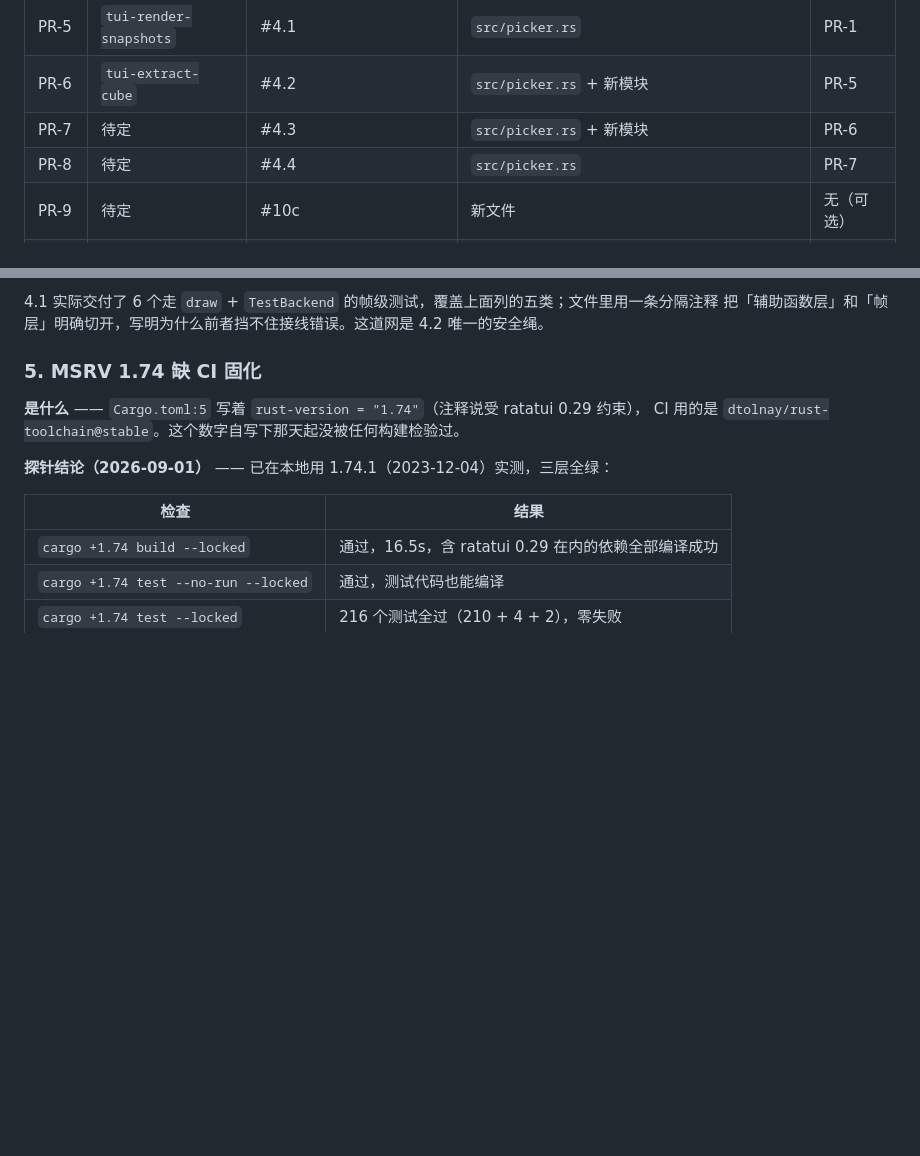
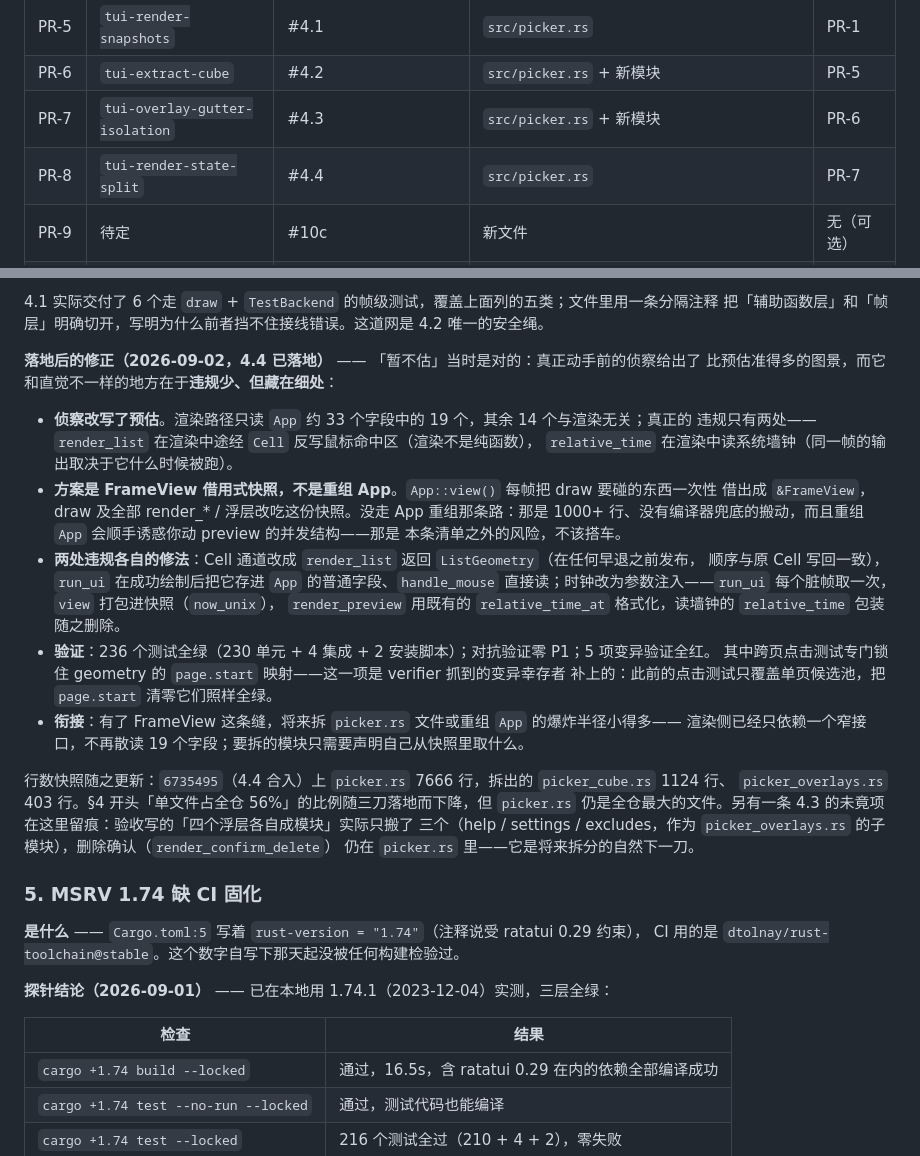
Before and after one commit to xianyudd/cdh, a Markdown page: docs/roadmap.md, 2 parts joined by grey strips. Rendered like a GitHub page; blank space fills up the shorter version.

Commit message:
docs: 补 4.4 渲染与状态分离的落地结论

```diff
--- a/docs/roadmap.md
+++ b/docs/roadmap.md
@@ -92,8 +92,8 @@ lint 内容，PR-10 改的是检查编排本身，两者不能同时开工。
 | PR-4 | `ci-supply-chain` | #7 + #8 | `release.yml`、`ci.yml` + 新文件 | PR-3 |
 | PR-5 | `tui-render-snapshots` | #4.1 | `src/picker.rs` | PR-1 |
 | PR-6 | `tui-extract-cube` | #4.2 | `src/picker.rs` + 新模块 | PR-5 |
-| PR-7 | 待定 | #4.3 | `src/picker.rs` + 新模块 | PR-6 |
-| PR-8 | 待定 | #4.4 | `src/picker.rs` | PR-7 |
+| PR-7 | `tui-overlay-gutter-isolation` | #4.3 | `src/picker.rs` + 新模块 | PR-6 |
+| PR-8 | `tui-render-state-split` | #4.4 | `src/picker.rs` | PR-7 |
 | PR-9 | 待定 | #10c | 新文件 | 无（可选） |
 | PR-10 | `control-plane` | 检查编排本身（不属于 1-10 任何一项） | `Justfile`、`scripts/tools/*`、`.githooks/`、本清单 | 无 |
 
@@ -321,6 +321,32 @@ frecency / history / recommend——**缺陷最密集的文件恰好是没有护
 
 4.1 实际交付了 6 个走 `draw` + `TestBackend` 的帧级测试，覆盖上面列的五类；文件里用一条分隔注释
 把「辅助函数层」和「帧层」明确切开，写明为什么前者挡不住接线错误。这道网是 4.2 唯一的安全绳。
+
+**落地后的修正（2026-09-02，4.4 已落地）** —— 「暂不估」当时是对的：真正动手前的侦察给出了
+比预估准得多的图景，而它和直觉不一样的地方在于**违规少、但藏在细处**：
+
+- **侦察改写了预估**。渲染路径只读 `App` 约 33 个字段中的 19 个，其余 14 个与渲染无关；真正的
+  违规只有两处——`render_list` 在渲染中途经 `Cell` 反写鼠标命中区（渲染不是纯函数），
+  `relative_time` 在渲染中读系统墙钟（同一帧的输出取决于它什么时候被跑）。
+- **方案是 FrameView 借用式快照，不是重组 App**。`App::view()` 每帧把 draw 要碰的东西一次性
+  借出成 `&FrameView`，draw 及全部 render_* / 浮层改吃这份快照。没走 App 重组那条路：那是
+  1000+ 行、没有编译器兜底的搬动，而且重组 `App` 会顺手诱惑你动 preview 的并发结构——那是
+  本条清单之外的风险，不该搭车。
+- **两处违规各自的修法**：Cell 通道改成 `render_list` 返回 `ListGeometry`（在任何早退之前发布，
+  顺序与原 Cell 写回一致），`run_ui` 在成功绘制后把它存进 `App` 的普通字段、`handle_mouse`
+  直接读；时钟改为参数注入——`run_ui` 每个脏帧取一次，`view` 打包进快照（`now_unix`），
+  `render_preview` 用既有的 `relative_time_at` 格式化，读墙钟的 `relative_time` 包装随之删除。
+- **验证**：236 个测试全绿（230 单元 + 4 集成 + 2 安装脚本）；对抗验证零 P1；5 项变异验证全红。
+  其中跨页点击测试专门锁住 geometry 的 `page.start` 映射——这一项是 verifier 抓到的变异幸存者
+  补上的：此前的点击测试只覆盖单页候选池，把 `page.start` 清零它们照样全绿。
+- **衔接**：有了 FrameView 这条缝，将来拆 `picker.rs` 文件或重组 `App` 的爆炸半径小得多——
+  渲染侧已经只依赖一个窄接口，不再散读 19 个字段；要拆的模块只需要声明自己从快照里取什么。
+
+行数快照随之更新：`6735495`（4.4 合入）上 `picker.rs` 7666 行，拆出的 `picker_cube.rs` 1124 行、
+`picker_overlays.rs` 403 行。§4 开头「单文件占全仓 56%」的比例随三刀落地而下降，但 `picker.rs`
+仍是全仓最大的文件。另有一条 4.3 的未竟项在这里留痕：验收写的「四个浮层各自成模块」实际只搬了
+三个（help / settings / excludes，作为 `picker_overlays.rs` 的子模块），删除确认（`render_confirm_delete`）
+仍在 `picker.rs` 里——它是将来拆分的自然下一刀。
 
 ### 5. MSRV 1.74 缺 CI 固化
 
```
Also changed, not shown: other parts of docs/roadmap.md (+1 -1 lines).
